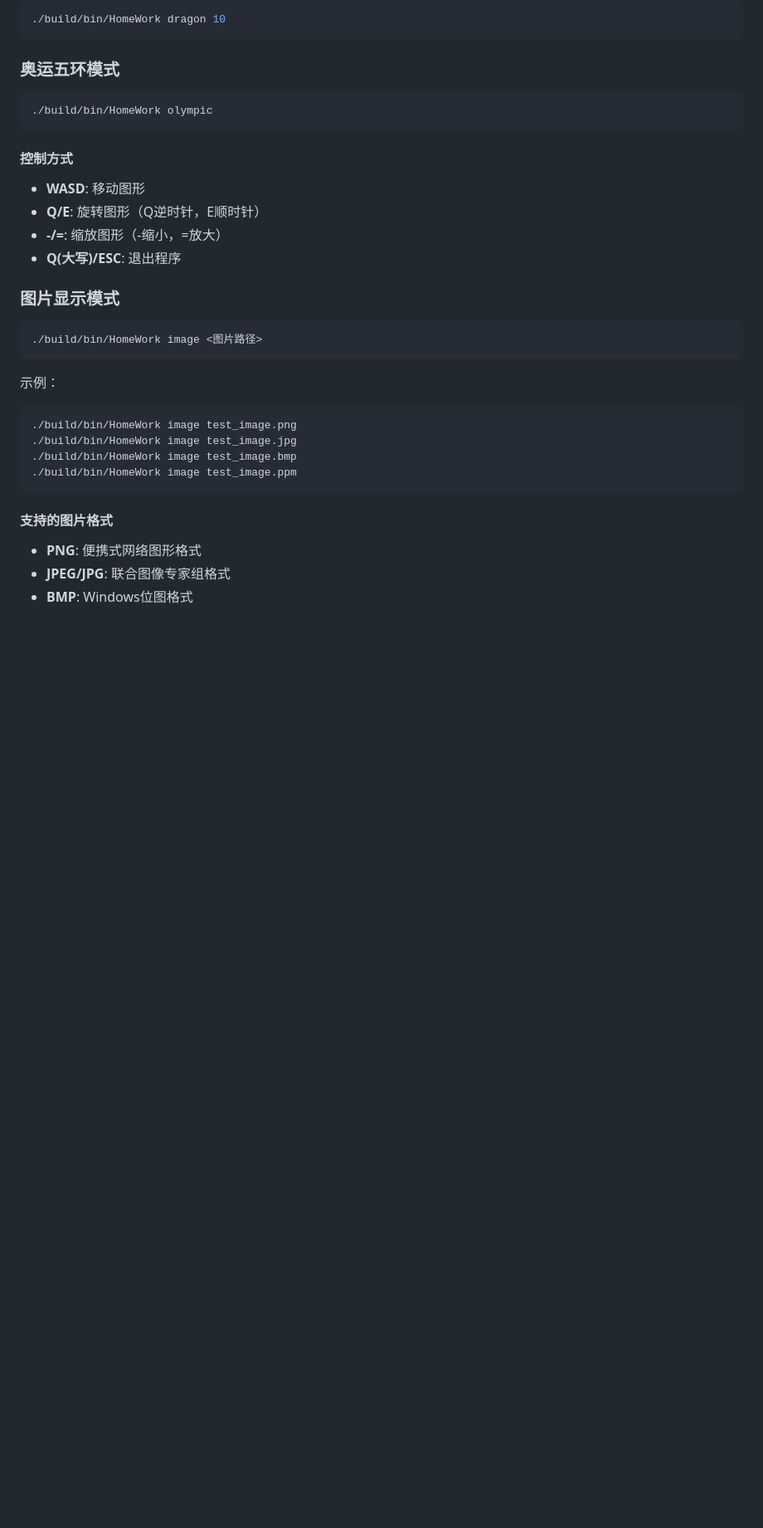
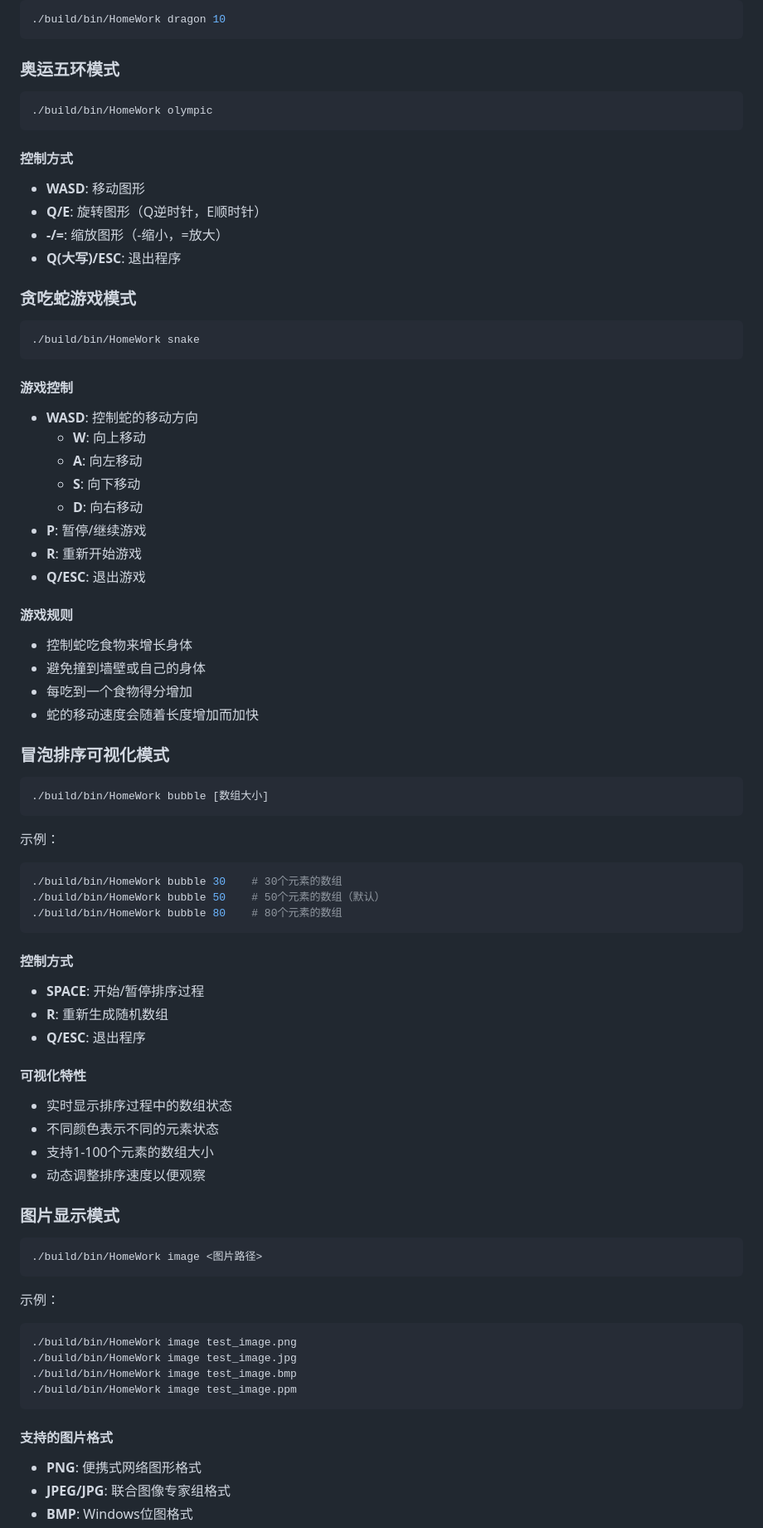
Before and after one commit to sakurakugu/Linux_Course_Project, a Markdown page: README.md, the part around one of its changes. Shown at 83% size. GitHub-like rendering; blank space fills up the shorter version.

````diff
--- a/README.md
+++ b/README.md
@@ -82,6 +83,50 @@ make
 - **-/=**: 缩放图形（-缩小，=放大）
 - **Q(大写)/ESC**: 退出程序
 
+### 贪吃蛇游戏模式
+```bash
+./build/bin/HomeWork snake
+```
+
+#### 游戏控制
+- **WASD**: 控制蛇的移动方向
+  - **W**: 向上移动
+  - **A**: 向左移动
+  - **S**: 向下移动
+  - **D**: 向右移动
+- **P**: 暂停/继续游戏
+- **R**: 重新开始游戏
+- **Q/ESC**: 退出游戏
+
+#### 游戏规则
+- 控制蛇吃食物来增长身体
+- 避免撞到墙壁或自己的身体
+- 每吃到一个食物得分增加
+- 蛇的移动速度会随着长度增加而加快
+
+### 冒泡排序可视化模式
+```bash
+./build/bin/HomeWork bubble [数组大小]
+```
+
+示例：
+```bash
+./build/bin/HomeWork bubble 30    # 30个元素的数组
+./build/bin/HomeWork bubble 50    # 50个元素的数组（默认）
+./build/bin/HomeWork bubble 80    # 80个元素的数组
+```
+
+#### 控制方式
+- **SPACE**: 开始/暂停排序过程
+- **R**: 重新生成随机数组
+- **Q/ESC**: 退出程序
+
+#### 可视化特性
+- 实时显示排序过程中的数组状态
+- 不同颜色表示不同的元素状态
+- 支持1-100个元素的数组大小
+- 动态调整排序速度以便观察
+
 ### 图片显示模式
 ```bash
 ./build/bin/HomeWork image <图片路径>
````
Also changed, not shown: other parts of README.md (+24 -25 lines).
